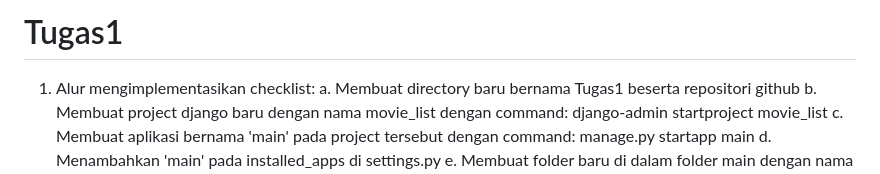
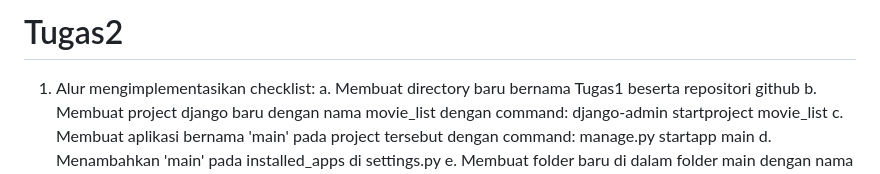
Before and after one commit to KenBalya/Tugas2_KenBalya, a Markdown page: README.md, the part around one of its changes. GitHub-like rendering.

```diff
--- a/README.md
+++ b/README.md
@@ -1,4 +1,4 @@
-# Tugas1
+# Tugas2
  1. Alur mengimplementasikan checklist:
     a. Membuat directory baru bernama Tugas1 beserta repositori github
     b. Membuat project django baru dengan nama movie_list dengan command: django-admin startproject movie_list
```
Also changed, not shown: other parts of README.md (+1 -1 lines).
